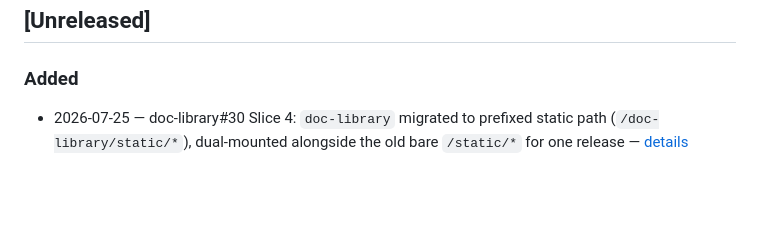
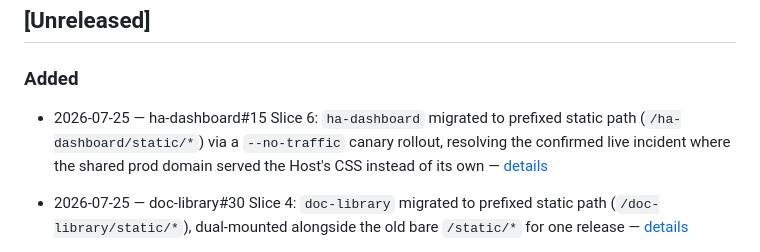
Before and after one commit to rustycoopes/organize-me, a Markdown page: docs/changelog.md, the part around the change. GitHub-like rendering; blank space fills up the shorter version.

Commit message:
docs: record delivery for static-asset-routing Slice 6 (ha-dashboard#15)
Co-Authored-By: Claude Sonnet 5 <noreply@anthropic.com>
Claude-Session: https://claude.ai/code/session_01DhcFdzFqFy6ruq6GPdEyVw

```diff
--- a/docs/changelog.md
+++ b/docs/changelog.md
@@ -20,6 +20,7 @@
 ## [Unreleased]
 
 ### Added
+- 2026-07-25 — ha-dashboard#15 Slice 6: `ha-dashboard` migrated to prefixed static path (`/ha-dashboard/static/*`) via a `--no-traffic` canary rollout, resolving the confirmed live incident where the shared prod domain served the Host's CSS instead of its own — [details](features/static-asset-routing/WBS/slice-6-ha-dashboard-migration.md#delivered-2026-07-25-ha-dashboard15-branch-featureslice-6-static-prefix-migration-in-ha-dashboard)
 - 2026-07-25 — doc-library#30 Slice 4: `doc-library` migrated to prefixed static path (`/doc-library/static/*`), dual-mounted alongside the old bare `/static/*` for one release — [details](features/static-asset-routing/WBS/slice-4-doc-library-migration.md#delivered-2026-07-25-doc-library30-branch-featurestatic-asset-routing-slice-4-in-doc-library)
 - 2026-07-25 — event-creator#34 Slice 5: migrate `event-creator` to prefixed static path (`/event-creator/static/*`) — [details](features/static-asset-routing/WBS/slice-5-event-creator-migration.md#delivered-2026-07-25-event-creator34-branch-fixstatic-mount-path-migration-merged-via-event-creator35)
 - 2026-07-25 — #255 Slice 3: LB static-asset path rules + QA/prod regen + verification script — [details](features/static-asset-routing/WBS/slice-3-lb-static-rules-and-regen.md#delivered-2026-07-25-issue-255-branch-featurelb-static-asset-rules)
```
Also changed, not shown: 1 other file.
